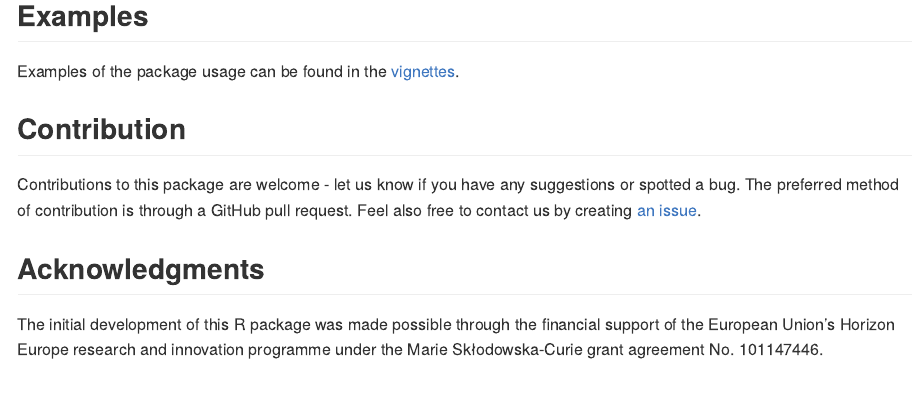
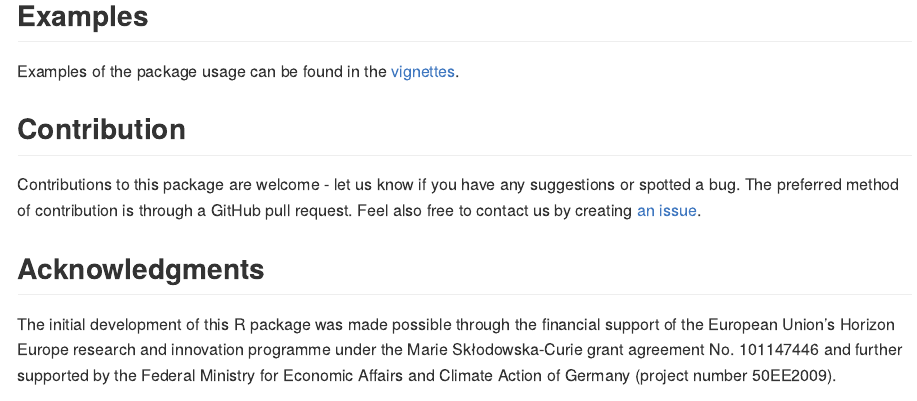
Before and after one commit to Nowosad/simsam, an R Markdown document (README.Rmd): the page in a window 1100 px wide, from 390 px down. Rendered offline with R 4.5, knitr and Pandoc, with nearby package versions; badge pictures from the web are left out.

Commit message:
update acknowledgements

```diff
--- a/README.Rmd
+++ b/README.Rmd
@@ -44,6 +44,6 @@ Feel also free to contact us by creating [an issue](https://github.com/nowosad/s
 
 ## Acknowledgments
 
-The initial development of this R package was made possible through the financial support of the European Union’s Horizon Europe research and innovation programme under the Marie Skłodowska-Curie grant agreement No. 101147446.
+The initial development of this R package was made possible through the financial support of the European Union’s Horizon Europe research and innovation programme under the Marie Skłodowska-Curie grant agreement No. 101147446 and further supported by the Federal Ministry for Economic Affairs and Climate Action of Germany (project number 50EE2009).
 
 ![](https://rea.ec.europa.eu/sites/default/files/styles/oe_theme_medium_2x_no_crop/public/2021-04/EN-Funded%20by%20the%20EU-POS.jpg?itok=Qx-y2s5d)
```
